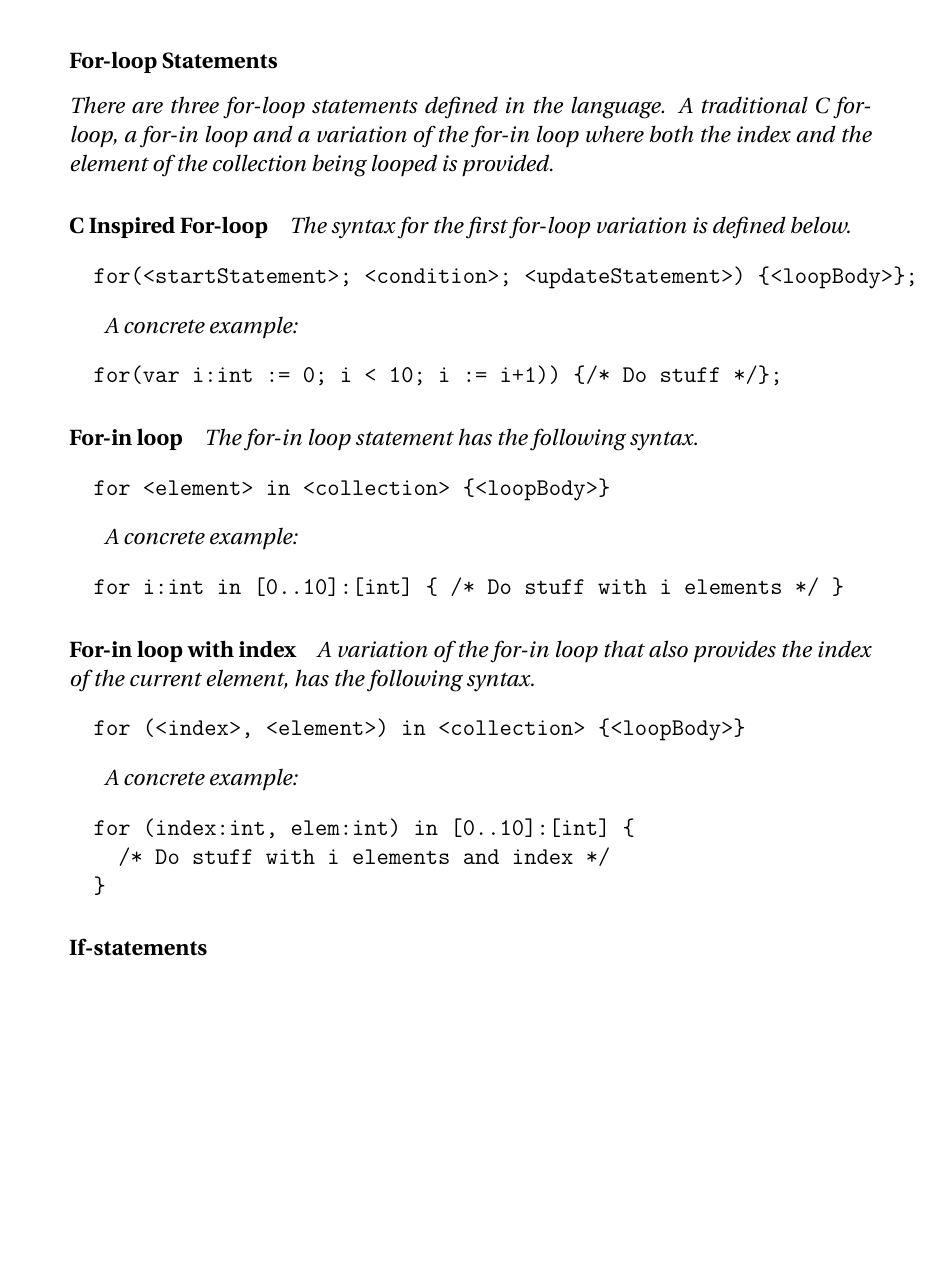
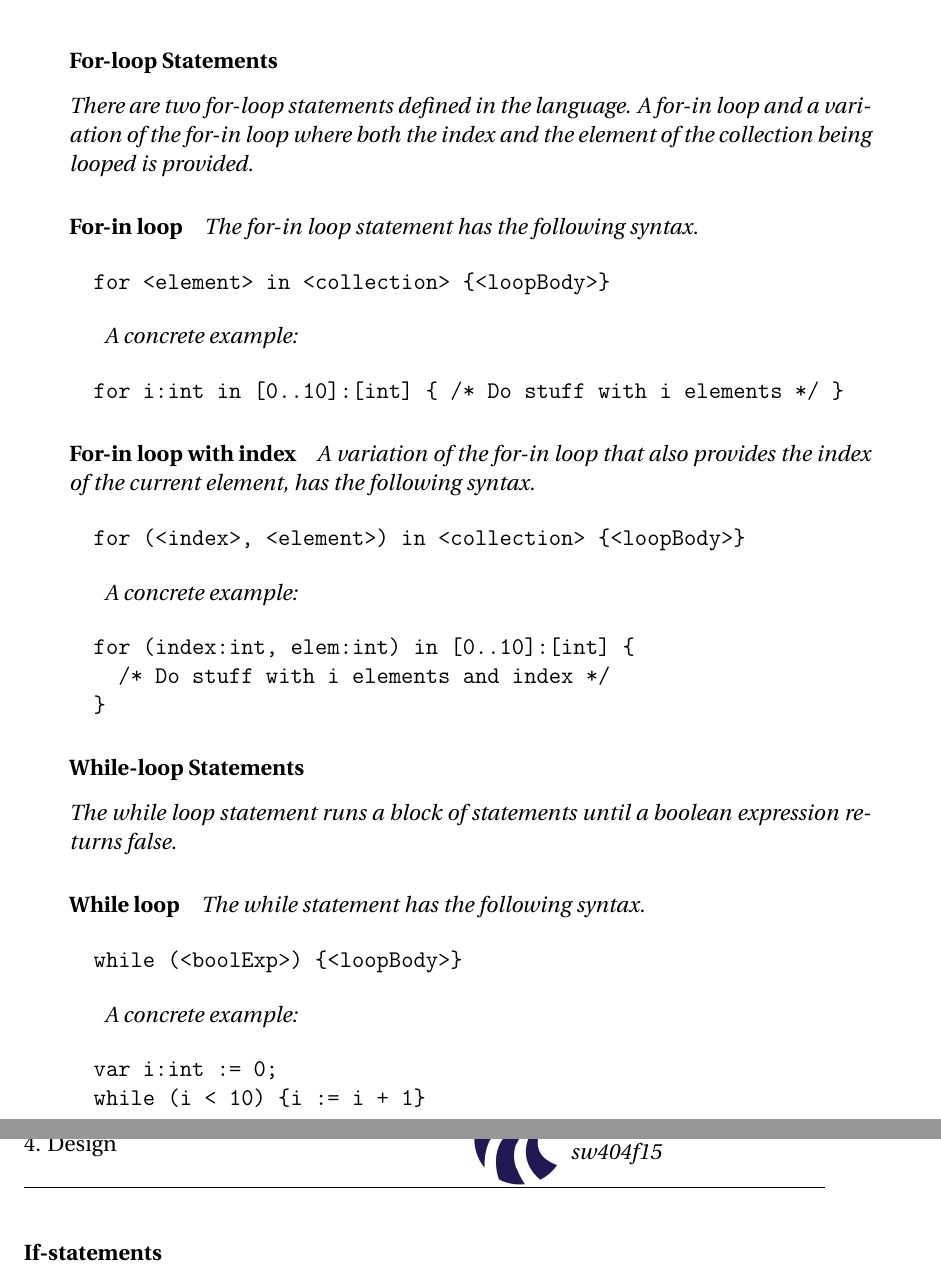
Before and after one commit to simonvandel/TLDR, a LaTeX thesis (Report/master.tex, which reads Report/Design/Syntax/forLoopStatements.tex, Report/Design/Syntax/whileStatements.tex): part of page 38 of 54 before the commit and two parts of pages 38 and 39 of 55 after it, the two joined at a grey line, cut so that both start at the same text, the shorter picture padded with empty space. Compiled offline with pdfLaTeX.

Commit message:
add while statement to syntax + remove c style for loop

```diff
--- a/Report/Design/Syntax/forLoopStatements.tex
+++ b/Report/Design/Syntax/forLoopStatements.tex
@@ -1,22 +1,7 @@
 \subsubsection{For-loop Statements}
 \label{subsec:forLoopStatements}
 
-There are three for-loop statements defined in the language. A traditional C for-loop, a for-in loop and a variation of the for-in loop where both the index and the element of the collection being looped is provided.
-
-\paragraph{C Inspired For-loop}
-\label{sec:cForLoop}
-
-The syntax for the first for-loop variation is defined below.
-
-\begin{verbatim}
-  for(<startStatement>; <condition>; <updateStatement>) {<loopBody>};
-\end{verbatim}
-
-A concrete example:
-
-\begin{verbatim}
-  for(var i:int := 0; i < 10; i := i+1)) {/* Do stuff */};
-\end{verbatim}
+There are two for-loop statements defined in the language. A for-in loop and a variation of the for-in loop where both the index and the element of the collection being looped is provided.
 
 \paragraph{For-in loop}
 \label{sec:forInLoop}
--- /dev/null
+++ b/Report/Design/Syntax/whileStatements.tex
@@ -0,0 +1,20 @@
+\subsubsection{While-loop Statements}
+\label{subsec:whileLoopStatements}
+
+The while loop statement runs a block of statements until a boolean expression returns false.
+
+\paragraph{While loop}
+\label{sec:whileLoop}
+
+The while statement has the following syntax.
+
+\begin{verbatim}
+  while (<boolExp>) {<loopBody>}
+\end{verbatim}
+
+A concrete example:
+
+\begin{verbatim}
+  var i:int := 0;
+  while (i < 10) {i := i + 1}
+\end{verbatim}
```
Also changed, not shown: Report/Design/Syntax/syntax.tex (+1 -0 lines).
